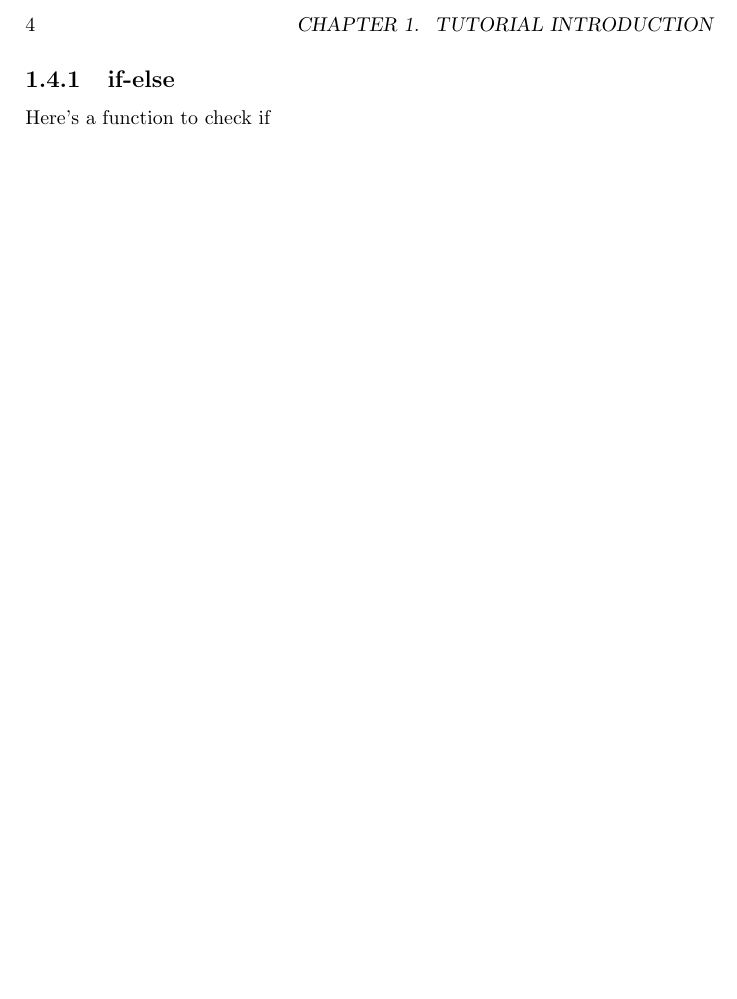
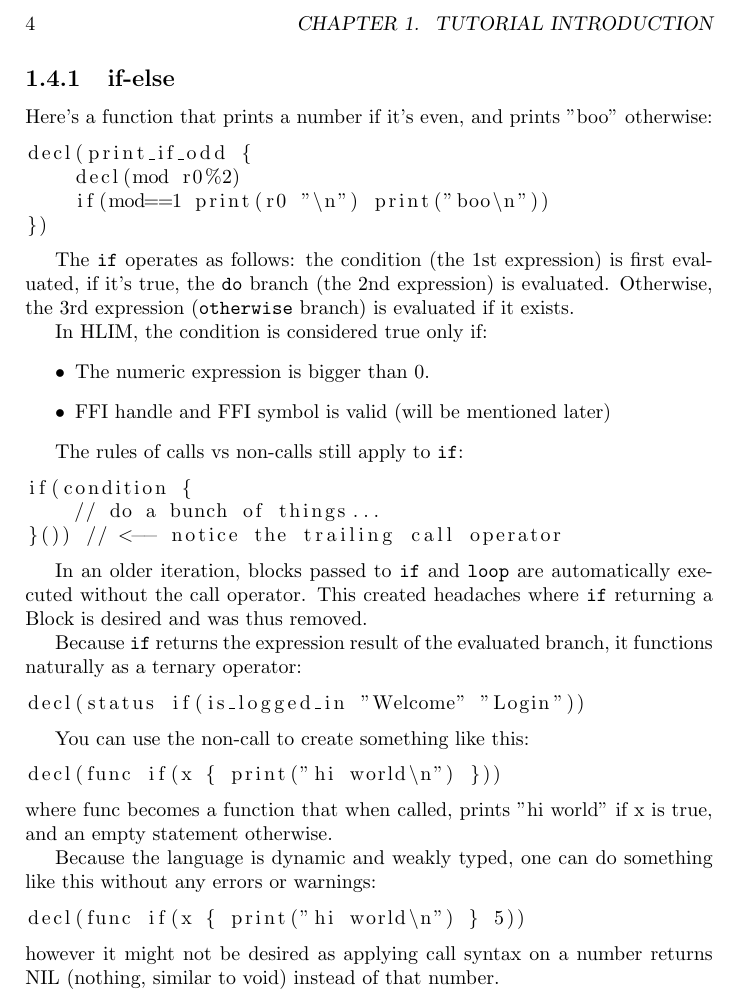
Before and after one commit to hourin9/hlim, a LaTeX book (docs/docs.tex): part of page 10 of 10, cut so that both start at the same text, the shorter picture padded with empty space. Compiled offline with pdfLaTeX.

Commit message:
Added: if section

```diff
--- a/docs/docs.tex
+++ b/docs/docs.tex
@@ -198,6 +198,57 @@ The execution order, expression by expression:
 With Blocks and calls clearly explained, we can move on to control flows.
 
 \subsection{if-else}
-Here's a function to check if
+Here's a function that prints a number if it's even, and prints
+"boo" otherwise:
+\begin{lstlisting}
+decl(print_if_odd {
+    decl(mod r0%2)
+    if(mod==1 print(r0 "\n") print("boo\n"))
+})
+\end{lstlisting}
+
+The \texttt{if} operates as follows: the condition (the 1st expression) is
+first evaluated, if it's true, the \texttt{do} branch (the 2nd expression)
+is evaluated. Otherwise, the 3rd expression (\texttt{otherwise} branch) is
+evaluated if it exists.
+
+In HLIM, the condition is considered true only if:
+\begin{itemize}
+    \item The numeric expression is bigger than 0.
+    \item FFI handle and FFI symbol is valid
+        (will be mentioned later)
+\end{itemize}
+
+The rules of calls vs non-calls still apply to \texttt{if}:
+\begin{lstlisting}
+if(condition {
+    // do a bunch of things...
+}()) // <-- notice the trailing call operator
+\end{lstlisting}
+
+In an older iteration, blocks passed to \texttt{if} and \texttt{loop} are
+automatically executed without the call operator. This created headaches
+where \texttt{if} returning a Block is desired and was thus removed.
+
+Because \texttt{if} returns the expression result of the evaluated branch,
+it functions naturally as a ternary operator:
+\begin{lstlisting}
+decl(status if(is_logged_in "Welcome" "Login"))
+\end{lstlisting}
+
+You can use the non-call to create something like this:
+\begin{lstlisting}
+decl(func if(x { print("hi world\n") }))
+\end{lstlisting}
+where func becomes a function that when called, prints "hi world" if
+x is true, and an empty statement otherwise.
+
+Because the language is dynamic and weakly typed, one can do something
+like this without any errors or warnings:
+\begin{lstlisting}
+decl(func if(x { print("hi world\n") } 5))
+\end{lstlisting}
+however it might not be desired as applying call syntax on a number
+returns NIL (nothing, similar to void) instead of that number.
 
 \end{document}
```
